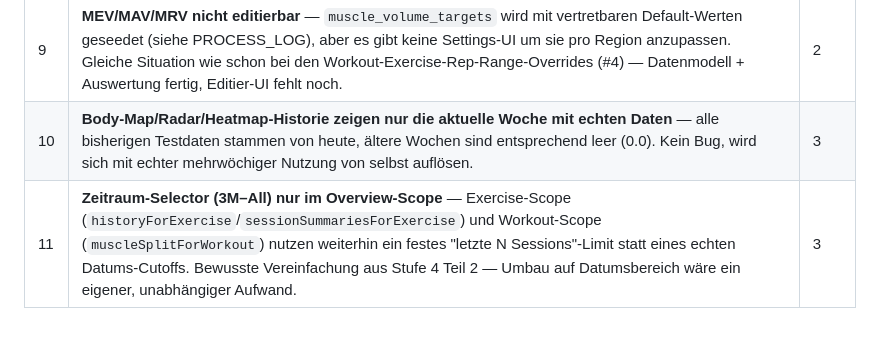
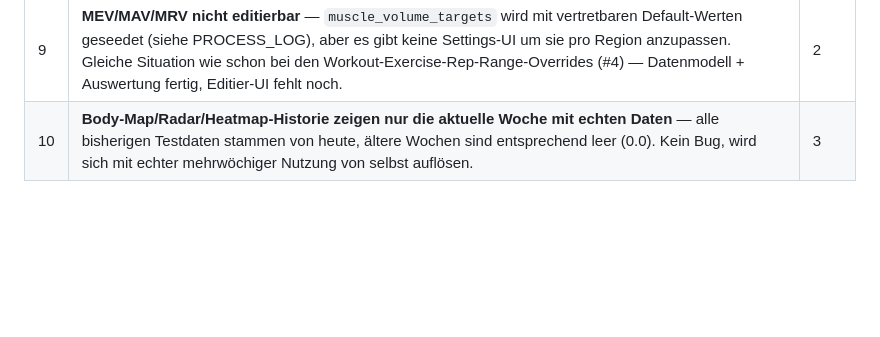
Before and after one commit to kaywiegand/kw-gym-tracker, a Markdown page: BACKLOG.md, the part around the change. Drawn GitHub-style; blank space fills up the shorter version.

Commit message:
docs: PROCESS_LOG + BACKLOG after Stufe 4 Teil 3 (range switch, Body tab, glossary)

```diff
--- a/BACKLOG.md
+++ b/BACKLOG.md
@@ -61,4 +61,3 @@ Informationsverluste erzeugen, nicht nur Kosmetik).
 | :--- | :--- | :--- |
 | 9 | **MEV/MAV/MRV nicht editierbar** — `muscle_volume_targets` wird mit vertretbaren Default-Werten geseedet (siehe PROCESS_LOG), aber es gibt keine Settings-UI um sie pro Region anzupassen. Gleiche Situation wie schon bei den Workout-Exercise-Rep-Range-Overrides (#4) — Datenmodell + Auswertung fertig, Editier-UI fehlt noch. | 2 |
 | 10 | **Body-Map/Radar/Heatmap-Historie zeigen nur die aktuelle Woche mit echten Daten** — alle bisherigen Testdaten stammen von heute, ältere Wochen sind entsprechend leer (0.0). Kein Bug, wird sich mit echter mehrwöchiger Nutzung von selbst auflösen. | 3 |
-| 11 | **Zeitraum-Selector (3M–All) nur im Overview-Scope** — Exercise-Scope (`historyForExercise`/`sessionSummariesForExercise`) und Workout-Scope (`muscleSplitForWorkout`) nutzen weiterhin ein festes "letzte N Sessions"-Limit statt eines echten Datums-Cutoffs. Bewusste Vereinfachung aus Stufe 4 Teil 2 — Umbau auf Datumsbereich wäre ein eigener, unabhängiger Aufwand. | 3 |
```
Also changed, not shown: PROCESS_LOG.md (+15 -0 lines).
